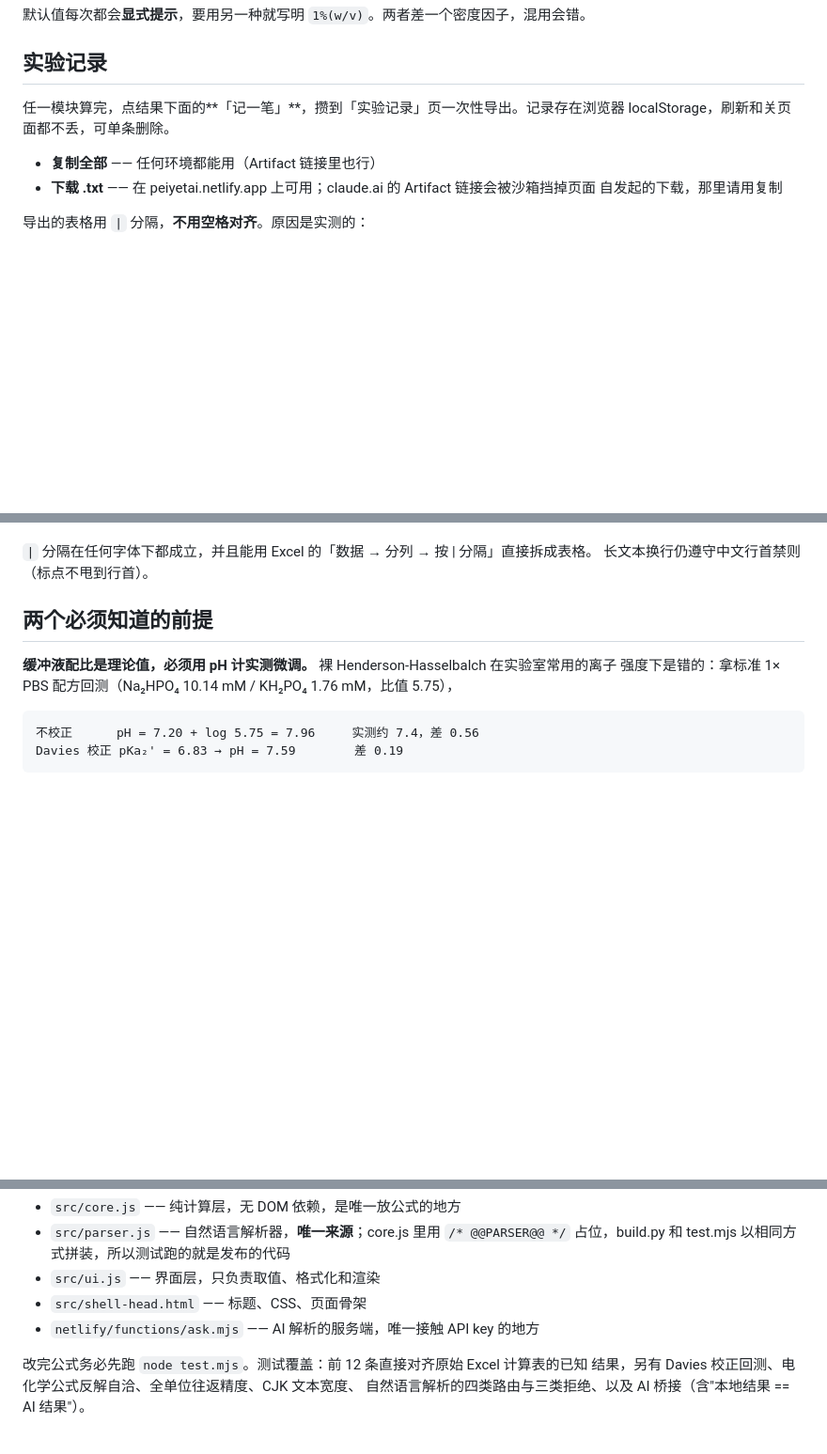
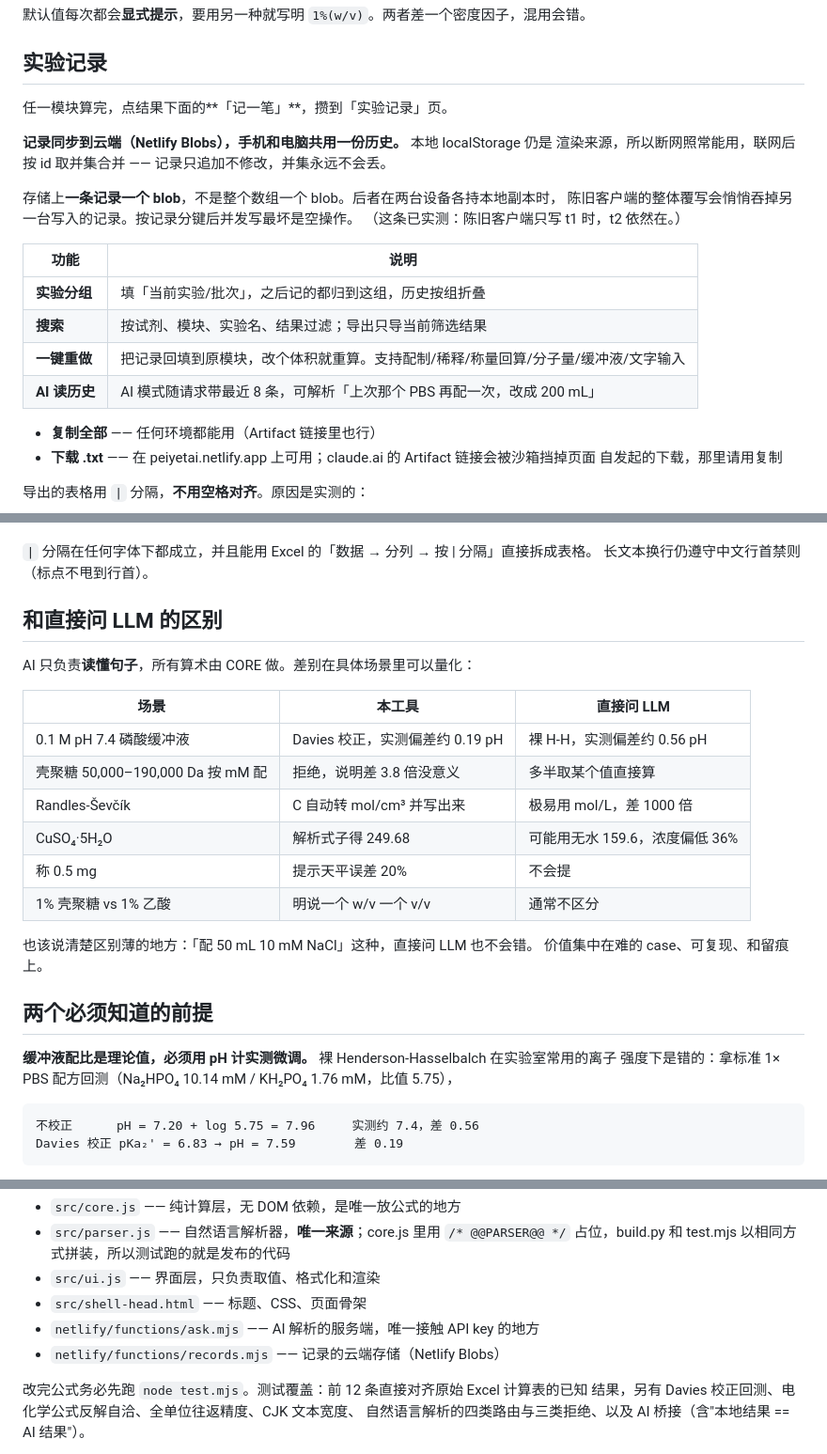
Before and after one commit to wenjie601x-png/peiyetai, a Markdown page: README.md, 3 parts joined by grey strips. Shown at 94% size. Rendered like a GitHub page; blank space fills up the shorter version.

Commit message:
README：记录云同步与「和直接问 LLM 的区别」
Co-Authored-By: Claude Opus 5 <noreply@anthropic.com>

```diff
--- a/README.md
+++ b/README.md
@@ -102,8 +102,21 @@ git commit --allow-empty -m "redeploy" && git push   # 环境变量下次部署
 
 ## 实验记录
 
-任一模块算完，点结果下面的**「记一笔」**，攒到「实验记录」页一次性导出。记录存在浏览器
-localStorage，刷新和关页面都不丢，可单条删除。
+任一模块算完，点结果下面的**「记一笔」**，攒到「实验记录」页。
+
+**记录同步到云端（Netlify Blobs），手机和电脑共用一份历史。** 本地 localStorage 仍是
+渲染来源，所以断网照常能用，联网后按 id 取并集合并 —— 记录只追加不修改，并集永远不会丢。
+
+存储上**一条记录一个 blob**，不是整个数组一个 blob。后者在两台设备各持本地副本时，
+陈旧客户端的整体覆写会悄悄吞掉另一台写入的记录。按记录分键后并发写最坏是空操作。
+（这条已实测：陈旧客户端只写 t1 时，t2 依然在。）
+
+| 功能 | 说明 |
+|---|---|
+| **实验分组** | 填「当前实验/批次」，之后记的都归到这组，历史按组折叠 |
+| **搜索** | 按试剂、模块、实验名、结果过滤；导出只导当前筛选结果 |
+| **一键重做** | 把记录回填到原模块，改个体积就重算。支持配制/稀释/称量回算/分子量/缓冲液/文字输入 |
+| **AI 读历史** | AI 模式随请求带最近 8 条，可解析「上次那个 PBS 再配一次，改成 200 mL」 |
 
 - **复制全部** —— 任何环境都能用（Artifact 链接里也行）
 - **下载 .txt** —— 在 peiyetai.netlify.app 上可用；claude.ai 的 Artifact 链接会被沙箱挡掉页面
@@ -124,6 +137,22 @@ localStorage，刷新和关页面都不丢，可单条删除。
 
 `|` 分隔在任何字体下都成立，并且能用 Excel 的「数据 → 分列 → 按 | 分隔」直接拆成表格。
 长文本换行仍遵守中文行首禁则（标点不甩到行首）。
+
+## 和直接问 LLM 的区别
+
+AI 只负责**读懂句子**，所有算术由 CORE 做。差别在具体场景里可以量化：
+
+| 场景 | 本工具 | 直接问 LLM |
+|---|---|---|
+| 0.1 M pH 7.4 磷酸缓冲液 | Davies 校正，实测偏差约 0.19 pH | 裸 H-H，实测偏差约 0.56 pH |
+| 壳聚糖 50,000–190,000 Da 按 mM 配 | 拒绝，说明差 3.8 倍没意义 | 多半取某个值直接算 |
+| Randles-Ševčík | C 自动转 mol/cm³ 并写出来 | 极易用 mol/L，差 1000 倍 |
+| CuSO₄·5H₂O | 解析式子得 249.68 | 可能用无水 159.6，浓度偏低 36% |
+| 称 0.5 mg | 提示天平误差 20% | 不会提 |
+| 1% 壳聚糖 vs 1% 乙酸 | 明说一个 w/v 一个 v/v | 通常不区分 |
+
+也该说清楚区别薄的地方：「配 50 mL 10 mM NaCl」这种，直接问 LLM 也不会错。
+价值集中在难的 case、可复现、和留痕上。
 
 ## 两个必须知道的前提
 
@@ -168,6 +197,7 @@ git add -A && git commit -m "..." && git push
 - `src/ui.js` —— 界面层，只负责取值、格式化和渲染
 - `src/shell-head.html` —— 标题、CSS、页面骨架
 - `netlify/functions/ask.mjs` —— AI 解析的服务端，唯一接触 API key 的地方
+- `netlify/functions/records.mjs` —— 记录的云端存储（Netlify Blobs）
 
 改完公式务必先跑 `node test.mjs`。测试覆盖：前 12 条直接对齐原始 Excel 计算表的已知
 结果，另有 Davies 校正回测、电化学公式反解自洽、全单位往返精度、CJK 文本宽度、
```
